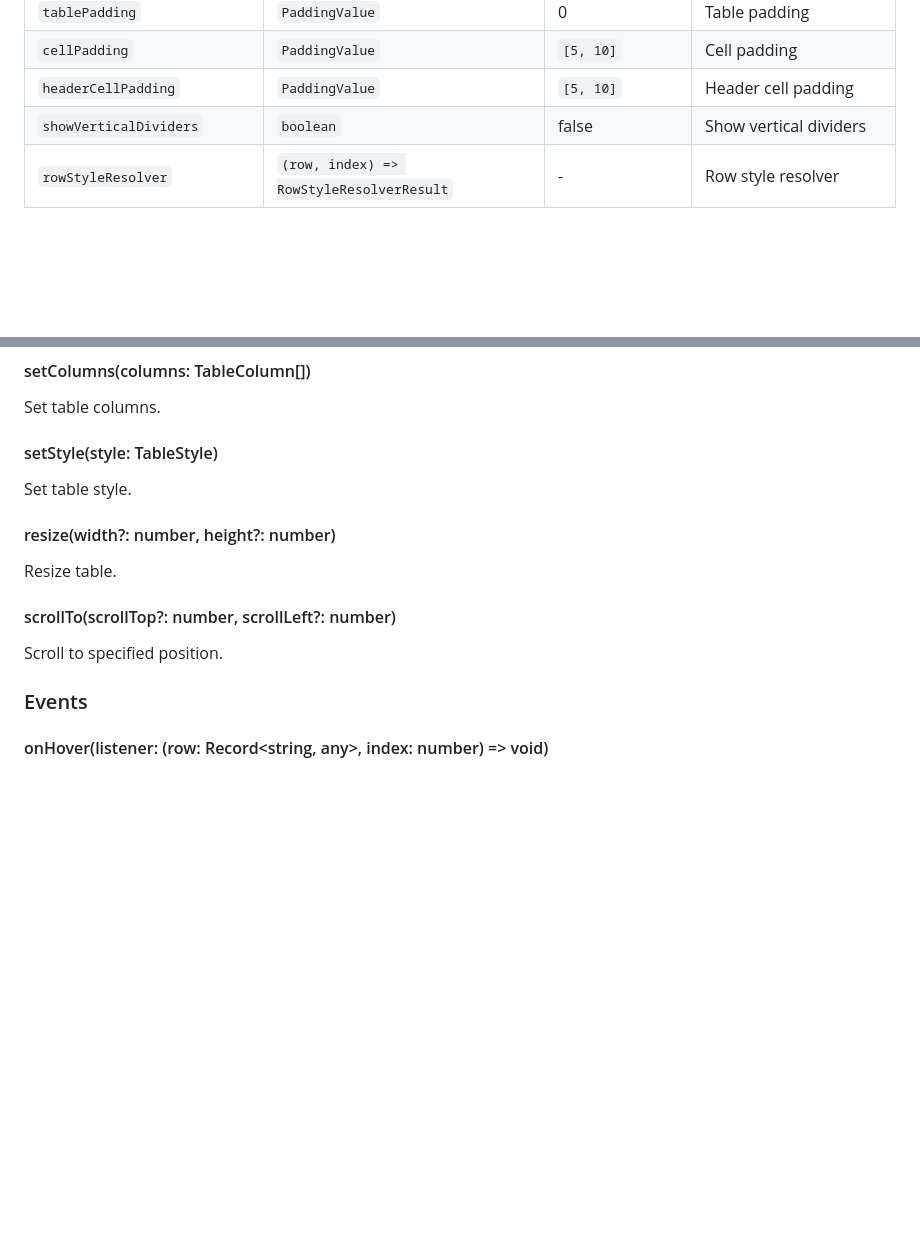
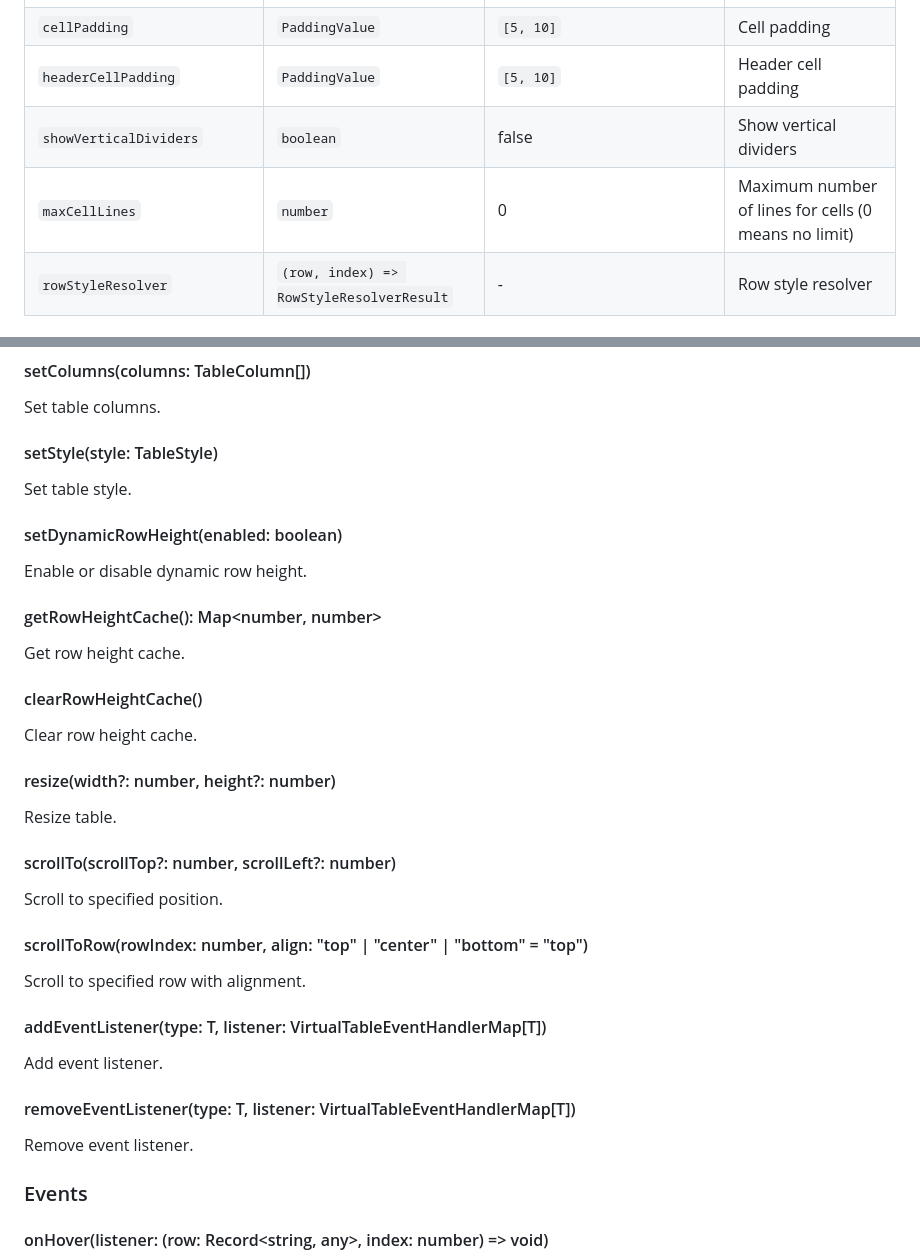
Before and after one commit to zbll/VirtualTable, a Markdown page: README.md, 2 parts joined by grey strips. Drawn GitHub-style; blank space fills up the shorter version.

```diff
--- a/README.md
+++ b/README.md
@@ -128,6 +135,7 @@ Table style configuration
 | `cellPadding` | `PaddingValue` | `[5, 10]` | Cell padding |
 | `headerCellPadding` | `PaddingValue` | `[5, 10]` | Header cell padding |
 | `showVerticalDividers` | `boolean` | false | Show vertical dividers |
+| `maxCellLines` | `number` | 0 | Maximum number of lines for cells (0 means no limit) |
 | `rowStyleResolver` | `(row, index) => RowStyleResolverResult` | - | Row style resolver |
 
 #### PaddingValue
@@ -161,6 +169,18 @@ Set table columns.
 
 Set table style.
 
+#### setDynamicRowHeight(enabled: boolean)
+
+Enable or disable dynamic row height.
+
+#### getRowHeightCache(): Map<number, number>
+
+Get row height cache.
+
+#### clearRowHeightCache()
+
+Clear row height cache.
+
 #### resize(width?: number, height?: number)
 
 Resize table.
@@ -168,6 +188,18 @@ Resize table.
 #### scrollTo(scrollTop?: number, scrollLeft?: number)
 
 Scroll to specified position.
+
+#### scrollToRow(rowIndex: number, align: "top" | "center" | "bottom" = "top")
+
+Scroll to specified row with alignment.
+
+#### addEventListener<T extends VirtualTableEventType>(type: T, listener: VirtualTableEventHandlerMap[T])
+
+Add event listener.
+
+#### removeEventListener<T extends VirtualTableEventType>(type: T, listener: VirtualTableEventHandlerMap[T])
+
+Remove event listener.
 
 ### Events
 
```
Also changed, not shown: other parts of README.md (+15 -4 lines), README-zh.md (+40 -4 lines).
